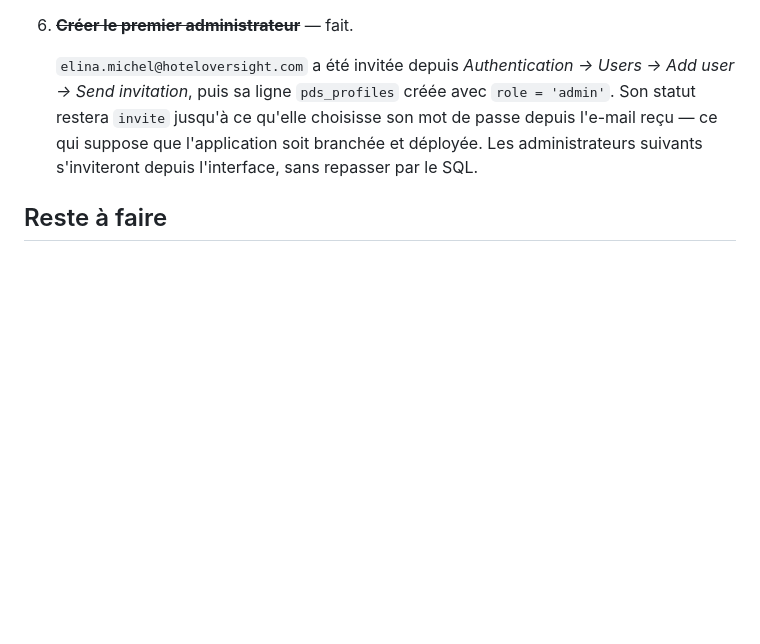
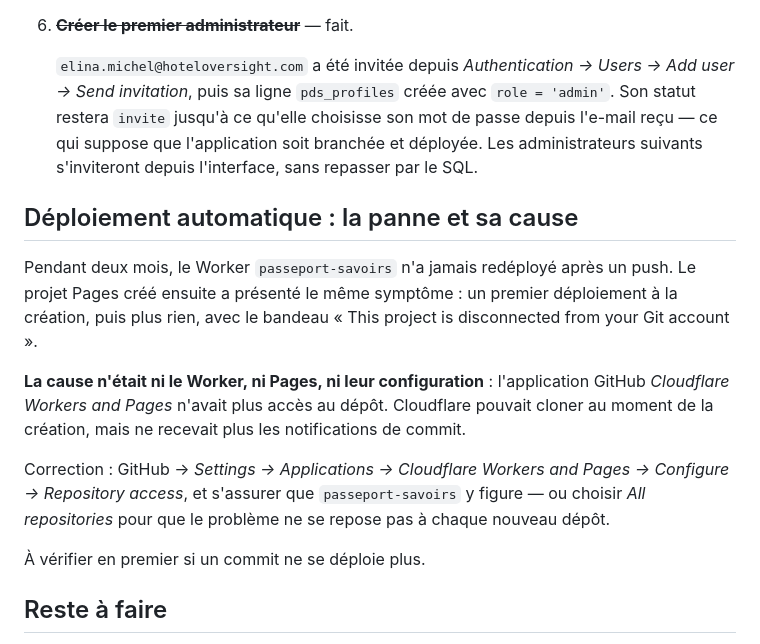
Before and after one commit to teamoversight/passeport-savoirs, a Markdown page: MIGRATION-SUPABASE.md, the part around the change. Drawn GitHub-style; blank space fills up the shorter version.

Commit message:
Consigne la cause de la panne de déploiement automatique
L'application GitHub de Cloudflare avait perdu l'accès au dépôt : d'où un
déploiement à la création puis plus rien, sur le Worker comme sur Pages. Ce
commit sert aussi à vérifier que la liaison est rétablie.

Co-Authored-By: Claude Opus 5 <noreply@anthropic.com>

```diff
--- a/MIGRATION-SUPABASE.md
+++ b/MIGRATION-SUPABASE.md
@@ -138,6 +138,25 @@ Contrôle depuis un navigateur non authentifié, avec la clé publique :
    branchée et déployée. Les administrateurs suivants s'inviteront depuis
    l'interface, sans repasser par le SQL.
 
+## Déploiement automatique : la panne et sa cause
+
+Pendant deux mois, le Worker `passeport-savoirs` n'a jamais redéployé après un
+push. Le projet Pages créé ensuite a présenté le même symptôme : un premier
+déploiement à la création, puis plus rien, avec le bandeau « This project is
+disconnected from your Git account ».
+
+**La cause n'était ni le Worker, ni Pages, ni leur configuration** : l'application
+GitHub *Cloudflare Workers and Pages* n'avait plus accès au dépôt. Cloudflare
+pouvait cloner au moment de la création, mais ne recevait plus les notifications
+de commit.
+
+Correction : GitHub → *Settings → Applications → Cloudflare Workers and Pages →
+Configure → Repository access*, et s'assurer que `passeport-savoirs` y figure —
+ou choisir *All repositories* pour que le problème ne se repose pas à chaque
+nouveau dépôt.
+
+À vérifier en premier si un commit ne se déploie plus.
+
 ## Reste à faire
 
 - Brancher l'application sur la base : connexion, chargement et écriture.
```
